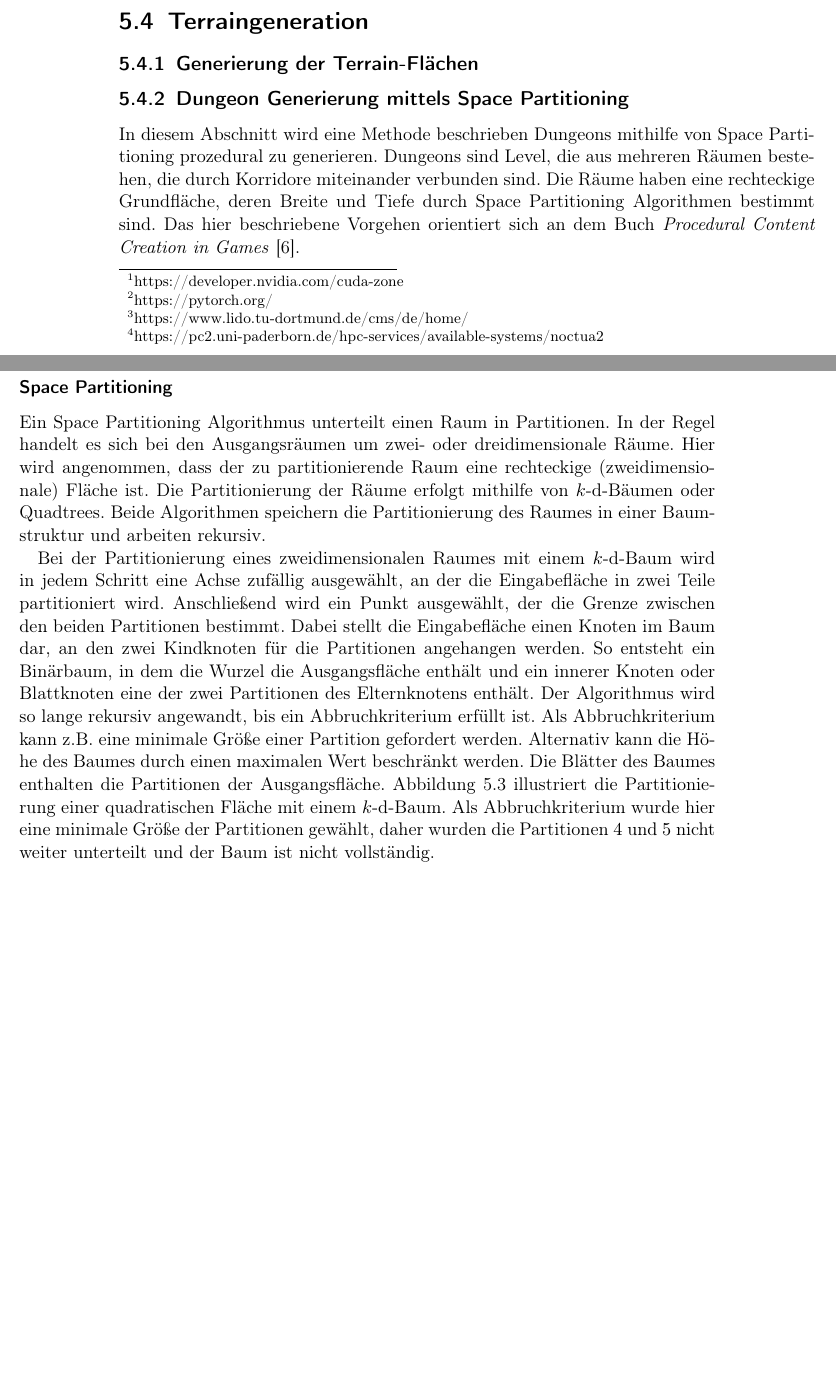
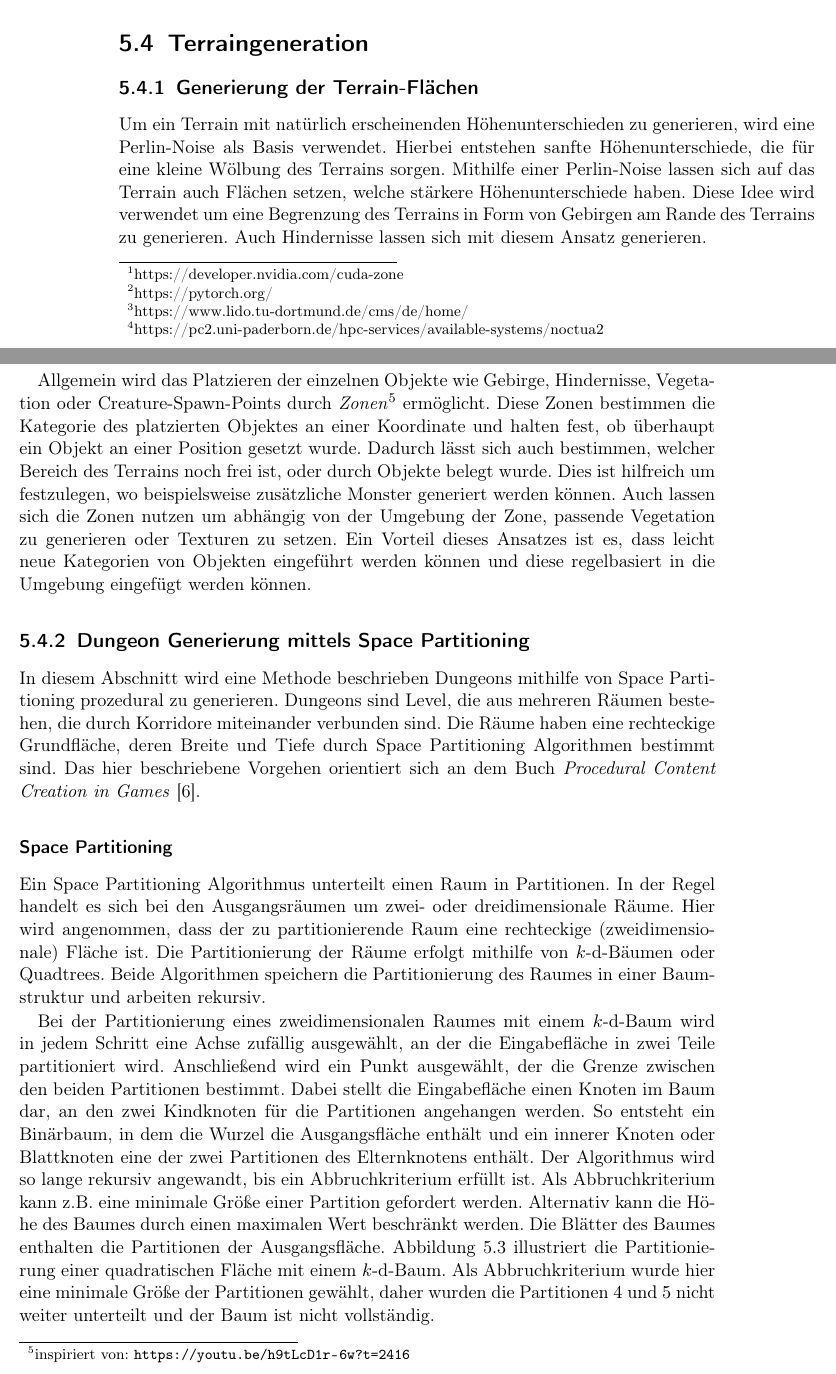
Before and after one commit to PG649-3D-RPG/Abschlussbericht, a LaTeX thesis (Abschlussbericht.tex, which reads chapters/04_Fachliches_Vorgehen/04_Terraingeneration/Terrain_Spaces/Terrain_Spaces.tex): two parts of pages 20 and 21 of 39, joined at a grey line, cut so that both start at the same text, the shorter picture padded with empty space. Compiled offline with pdfLaTeX.

Commit message:
improvements + terrain spaces

```diff
--- a/chapters/04_Fachliches_Vorgehen/04_Terraingeneration/Terrain_Spaces/Terrain_Spaces.tex
+++ b/chapters/04_Fachliches_Vorgehen/04_Terraingeneration/Terrain_Spaces/Terrain_Spaces.tex
@@ -1,2 +1,13 @@
-% Idee von Perlin-Noise als Basis + Berge als Begrenzung + Obstacles + Zonen als Backend
 \subsection{Generierung der Terrain-Flächen}
+Um ein Terrain mit natürlich erscheinenden Höhenunterschieden zu generieren, wird eine Perlin-Noise als Basis verwendet.
+Hierbei entstehen sanfte Höhenunterschiede, die für eine kleine Wölbung des Terrains sorgen.
+Mithilfe einer Perlin-Noise lassen sich auf das Terrain auch Flächen setzen, welche stärkere Höhenunterschiede haben.
+Diese Idee wird verwendet um eine Begrenzung des Terrains in Form von Gebirgen am Rande des Terrains zu generieren.
+Auch Hindernisse lassen sich mit diesem Ansatz generieren.
+
+Allgemein wird das Platzieren der einzelnen Objekte wie Gebirge, Hindernisse, Vegetation oder Creature-Spawn-Points durch \emph{Zonen}\footnote{inspiriert von: \url{https://youtu.be/h9tLcD1r-6w?t=2416}} ermöglicht.
+Diese Zonen bestimmen die Kategorie des platzierten Objektes an einer Koordinate und halten fest, ob überhaupt ein Objekt an einer Position gesetzt wurde.
+Dadurch lässt sich auch bestimmen, welcher Bereich des Terrains noch frei ist, oder durch Objekte belegt wurde.
+Dies ist hilfreich um festzulegen, wo beispielsweise zusätzliche Monster generiert werden können.
+Auch lassen sich die Zonen nutzen um abhängig von der Umgebung der Zone, passende Vegetation zu generieren oder Texturen zu setzen.
+Ein Vorteil dieses Ansatzes ist es, dass leicht neue Kategorien von Objekten eingeführt werden können und diese regelbasiert in die Umgebung eingefügt werden können.
```
Also changed, not shown: chapters/02_Grundlagen/L_System/L_System_2D.tex (+2 -2 lines), Abschlussbericht.pdf, chapters/02_Grundlagen/L_System/L_System_2D.pdf.
